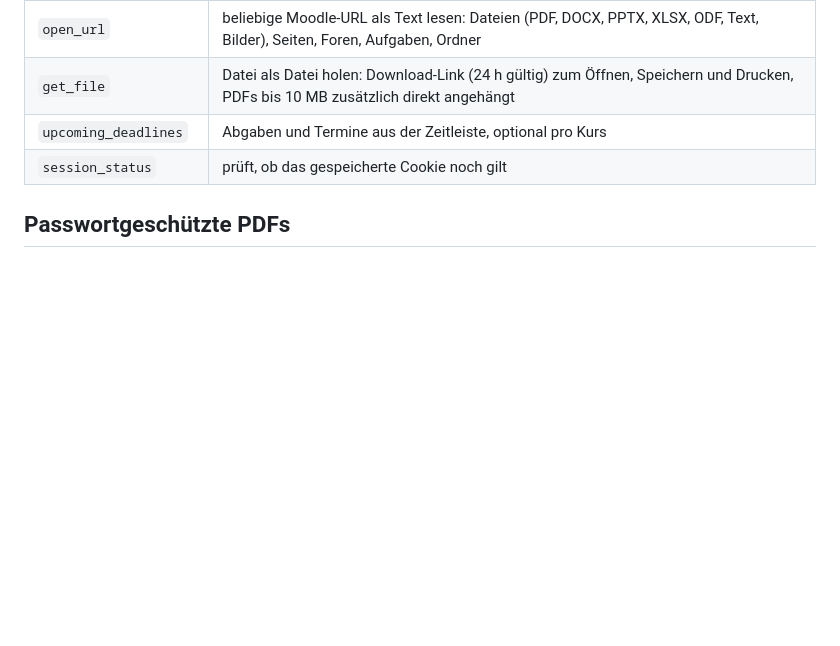
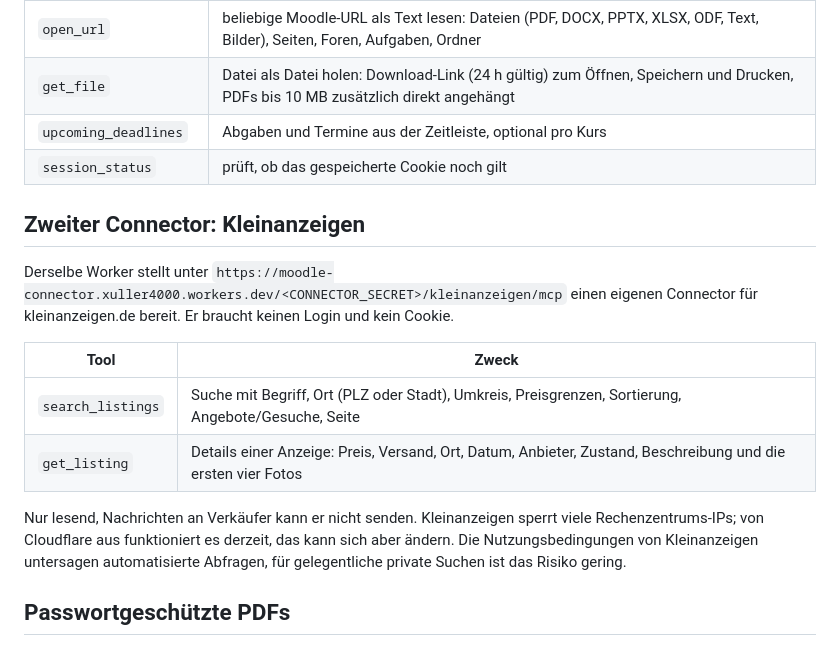
Before and after one commit to xuller4000/Moodle, a Markdown page: README.md, the part around the change. Drawn GitHub-style; blank space fills up the shorter version.

Commit message:
README: document Kleinanzeigen connector
Co-Authored-By: Claude Opus 5.5 <noreply@anthropic.com>
Claude-Session: https://claude.ai/code/session_01MTvDGbSncCwJaWKfFtRKMs

```diff
--- a/README.md
+++ b/README.md
@@ -18,6 +18,17 @@ Die Session wird trotzdem irgendwann ungültig, etwa wenn du dich im Browser bei
 | `get_file` | Datei als Datei holen: Download-Link (24 h gültig) zum Öffnen, Speichern und Drucken, PDFs bis 10 MB zusätzlich direkt angehängt |
 | `upcoming_deadlines` | Abgaben und Termine aus der Zeitleiste, optional pro Kurs |
 | `session_status` | prüft, ob das gespeicherte Cookie noch gilt |
+
+## Zweiter Connector: Kleinanzeigen
+
+Derselbe Worker stellt unter `https://moodle-connector.xuller4000.workers.dev/<CONNECTOR_SECRET>/kleinanzeigen/mcp` einen eigenen Connector für kleinanzeigen.de bereit. Er braucht keinen Login und kein Cookie.
+
+| Tool | Zweck |
+|---|---|
+| `search_listings` | Suche mit Begriff, Ort (PLZ oder Stadt), Umkreis, Preisgrenzen, Sortierung, Angebote/Gesuche, Seite |
+| `get_listing` | Details einer Anzeige: Preis, Versand, Ort, Datum, Anbieter, Zustand, Beschreibung und die ersten vier Fotos |
+
+Nur lesend, Nachrichten an Verkäufer kann er nicht senden. Kleinanzeigen sperrt viele Rechenzentrums-IPs; von Cloudflare aus funktioniert es derzeit, das kann sich aber ändern. Die Nutzungsbedingungen von Kleinanzeigen untersagen automatisierte Abfragen, für gelegentliche private Suchen ist das Risiko gering.
 
 ## Passwortgeschützte PDFs
 
```
